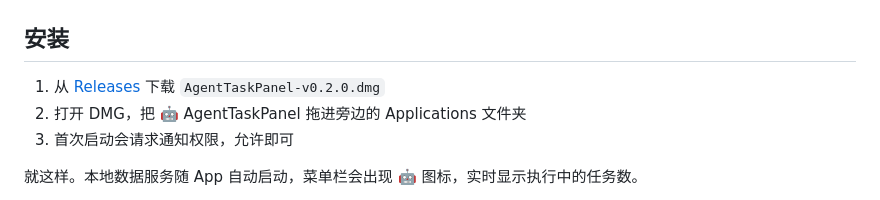
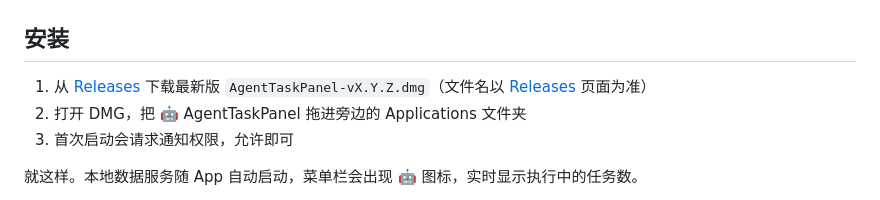
Before and after one commit to Jascenn/agent-task-panel, a Markdown page: README.md, the part around the change. Drawn GitHub-style.

Commit message:
Genericize DMG filename in install guide

```diff
--- a/README.md
+++ b/README.md
@@ -23,7 +23,7 @@
 
 ## 安装
 
-1. 从 [Releases](https://github.com/Jascenn/agent-task-panel/releases/latest) 下载 `AgentTaskPanel-v0.2.0.dmg`
+1. 从 [Releases](https://github.com/Jascenn/agent-task-panel/releases/latest) 下载最新版 `AgentTaskPanel-vX.Y.Z.dmg`（文件名以 [Releases](https://github.com/Jascenn/agent-task-panel/releases/latest) 页面为准）
 2. 打开 DMG，把 🤖 AgentTaskPanel 拖进旁边的 Applications 文件夹
 3. 首次启动会请求通知权限，允许即可
 
```
